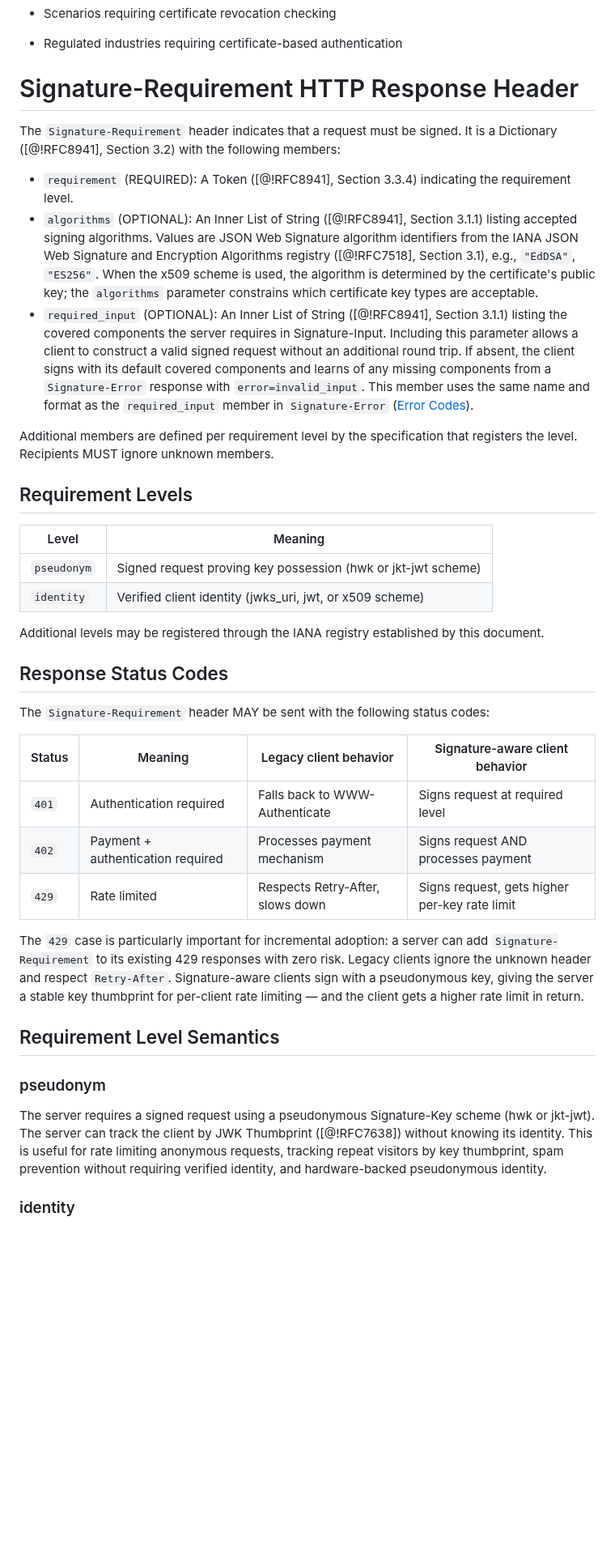
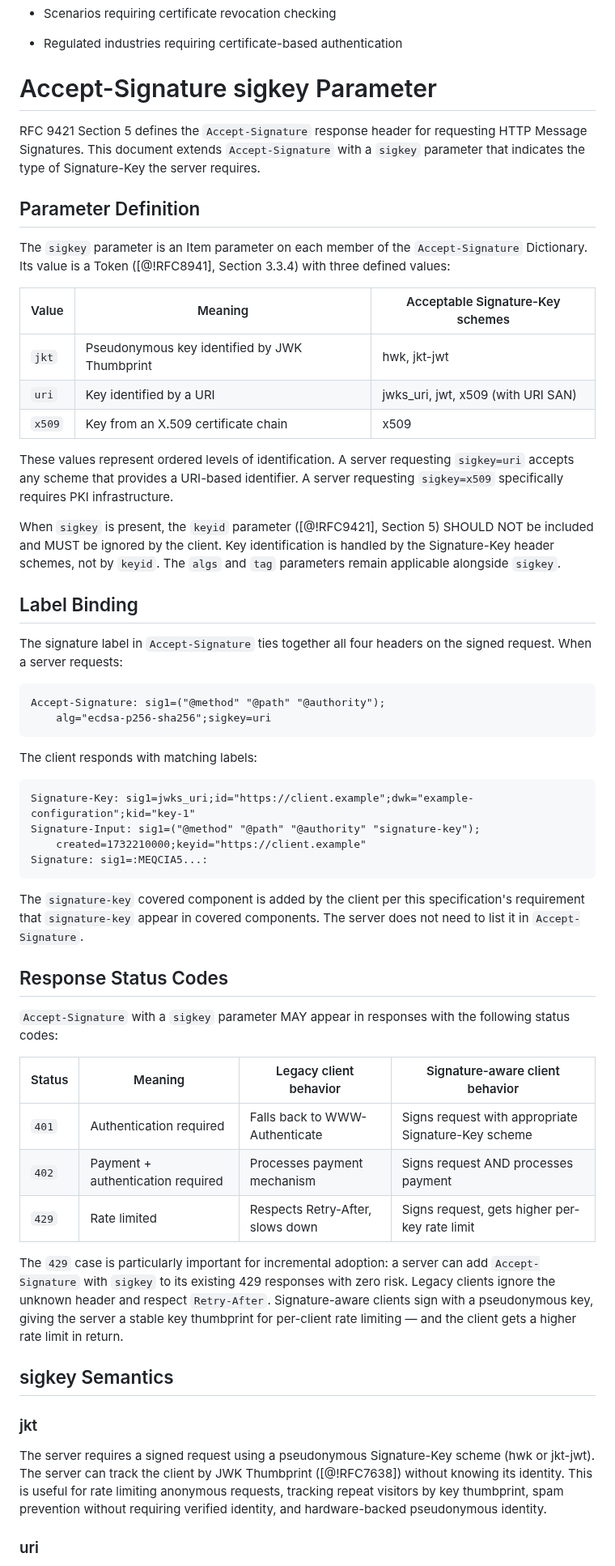
Before and after one commit to dickhardt/signature-key, a Markdown page: draft-hardt-httpbis-signature-key.md, the part around one of its changes. Shown at 81% size. Drawn GitHub-style; blank space fills up the shorter version.

````diff
--- a/draft-hardt-httpbis-signature-key.md
+++ b/draft-hardt-httpbis-signature-key.md
@@ -499,42 +499,61 @@ Signature-Key: sig=x509;x5u="https://client.example/.well-known/cert.pem";x5t=:b
 
 - Regulated industries requiring certificate-based authentication
 
-# Signature-Requirement HTTP Response Header
+# Accept-Signature sigkey Parameter
 
-The `Signature-Requirement` header indicates that a request must be signed. It is a Dictionary ([@!RFC8941], Section 3.2) with the following members:
+RFC 9421 Section 5 defines the `Accept-Signature` response header for requesting HTTP Message Signatures. This document extends `Accept-Signature` with a `sigkey` parameter that indicates the type of Signature-Key the server requires.
 
-- `requirement` (REQUIRED): A Token ([@!RFC8941], Section 3.3.4) indicating the requirement level.
-- `algorithms` (OPTIONAL): An Inner List of String ([@!RFC8941], Section 3.1.1) listing accepted signing algorithms. Values are JSON Web Signature algorithm identifiers from the IANA JSON Web Signature and Encryption Algorithms registry ([@!RFC7518], Section 3.1), e.g., `"EdDSA"`, `"ES256"`. When the x509 scheme is used, the algorithm is determined by the certificate's public key; the `algorithms` parameter constrains which certificate key types are acceptable.
-- `required_input` (OPTIONAL): An Inner List of String ([@!RFC8941], Section 3.1.1) listing the covered components the server requires in Signature-Input. Including this parameter allows a client to construct a valid signed request without an additional round trip. If absent, the client signs with its default covered components and learns of any missing components from a `Signature-Error` response with `error=invalid_input`. This member uses the same name and format as the `required_input` member in `Signature-Error` ([Error Codes](#error-codes)).
+## Parameter Definition
 
-Additional members are defined per requirement level by the specification that registers the level. Recipients MUST ignore unknown members.
+The `sigkey` parameter is an Item parameter on each member of the `Accept-Signature` Dictionary. Its value is a Token ([@!RFC8941], Section 3.3.4) with three defined values:
 
-## Requirement Levels
+| Value | Meaning | Acceptable Signature-Key schemes |
+|-------|---------|----------------------------------|
+| `jkt` | Pseudonymous key identified by JWK Thumbprint | hwk, jkt-jwt |
+| `uri` | Key identified by a URI | jwks_uri, jwt, x509 (with URI SAN) |
+| `x509` | Key from an X.509 certificate chain | x509 |
 
-| Level | Meaning |
-|-------|---------|
-| `pseudonym` | Signed request proving key possession (hwk or jkt-jwt scheme) |
-| `identity` | Verified client identity (jwks_uri, jwt, or x509 scheme) |
+These values represent ordered levels of identification. A server requesting `sigkey=uri` accepts any scheme that provides a URI-based identifier. A server requesting `sigkey=x509` specifically requires PKI infrastructure.
 
-Additional levels may be registered through the IANA registry established by this document.
+When `sigkey` is present, the `keyid` parameter ([@!RFC9421], Section 5) SHOULD NOT be included and MUST be ignored by the client. Key identification is handled by the Signature-Key header schemes, not by `keyid`. The `algs` and `tag` parameters remain applicable alongside `sigkey`.
+
+## Label Binding
+
+The signature label in `Accept-Signature` ties together all four headers on the signed request. When a server requests:
+
+```http
+Accept-Signature: sig1=("@method" "@path" "@authority");
+    alg="ecdsa-p256-sha256";sigkey=uri
+```
+
+The client responds with matching labels:
+
+```
+Signature-Key: sig1=jwks_uri;id="https://client.example";dwk="example-configuration";kid="key-1"
+Signature-Input: sig1=("@method" "@path" "@authority" "signature-key");
+    created=1732210000;keyid="https://client.example"
+Signature: sig1=:MEQCIA5...:
+```
+
+The `signature-key` covered component is added by the client per this specification's requirement that `signature-key` appear in covered components. The server does not need to list it in `Accept-Signature`.
 
 ## Response Status Codes
 
-The `Signature-Requirement` header MAY be sent with the following status codes:
+`Accept-Signature` with a `sigkey` parameter MAY appear in responses with the following status codes:
 
 | Status | Meaning | Legacy client behavior | Signature-aware client behavior |
 |--------|---------|----------------------|-------------------------------|
-| `401` | Authentication required | Falls back to WWW-Authenticate | Signs request at required level |
+| `401` | Authentication required | Falls back to WWW-Authenticate | Signs request with appropriate Signature-Key scheme |
 | `402` | Payment + authentication required | Processes payment mechanism | Signs request AND processes payment |
 | `429` | Rate limited | Respects Retry-After, slows down | Signs request, gets higher per-key rate limit |
 
-The `429` case is particularly important for incremental adoption: a server can add `Signature-Requirement` to its existing 429 responses with zero risk. Legacy clients ignore the unknown header and respect `Retry-After`. Signature-aware clients sign with a pseudonymous key, giving the server a stable key thumbprint for per-client rate limiting — and the client gets a higher rate limit in return.
+The `429` case is particularly important for incremental adoption: a server can add `Accept-Signature` with `sigkey` to its existing 429 responses with zero risk. Legacy clients ignore the unknown header and respect `Retry-After`. Signature-aware clients sign with a pseudonymous key, giving the server a stable key thumbprint for per-client rate limiting — and the client gets a higher rate limit in return.
 
-## Requirement Level Semantics
+## sigkey Semantics
 
-### pseudonym
+### jkt
 
 The server requires a signed request using a pseudonymous Signature-Key scheme (hwk or jkt-jwt). The server can track the client by JWK Thumbprint ([@!RFC7638]) without knowing its identity. This is useful for rate limiting anonymous requests, tracking repeat visitors by key thumbprint, spam prevention without requiring verified identity, and hardware-backed pseudonymous identity.
 
-### identity
+### uri
 
````
Also changed, not shown: other parts of draft-hardt-httpbis-signature-key.md (+96 -85 lines), jkt-jwt-scheme.md (deleted, +0 -127 lines).
